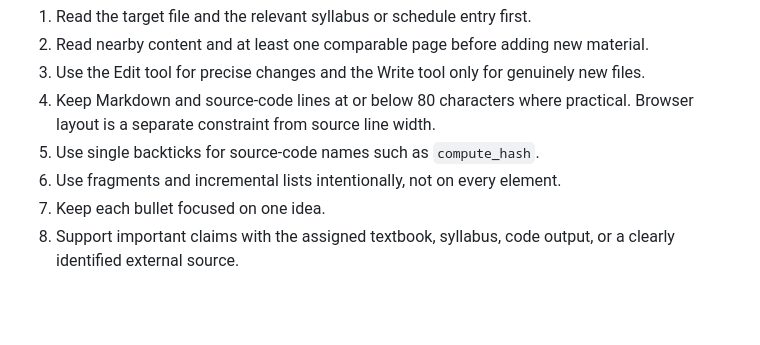
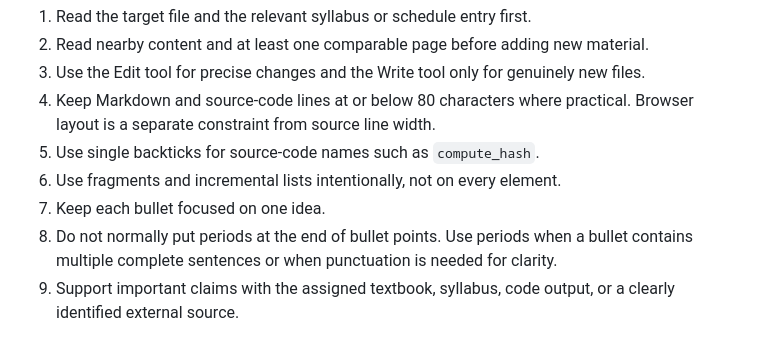
Before and after one commit to SecuritySynapse/www.securitysynapse.org, a Markdown page: AGENTS.md, the part around the change. GitHub-like rendering; blank space fills up the shorter version.

Commit message:
chore: Update the AGENTS.md file to clarify points about how to use punctuation in bullet points and full sentences.

```diff
--- a/AGENTS.md
+++ b/AGENTS.md
@@ -57,6 +57,9 @@ the Quarto-based website for Security Synapse.
 1. Use single backticks for source-code names such as `compute_hash`.
 1. Use fragments and incremental lists intentionally, not on every element.
 1. Keep each bullet focused on one idea.
+1. Do not normally put periods at the end of bullet points. Use periods when a
+   bullet contains multiple complete sentences or when punctuation is needed
+   for clarity.
 1. Support important claims with the assigned textbook, syllabus, code output,
    or a clearly identified external source.
 
```
